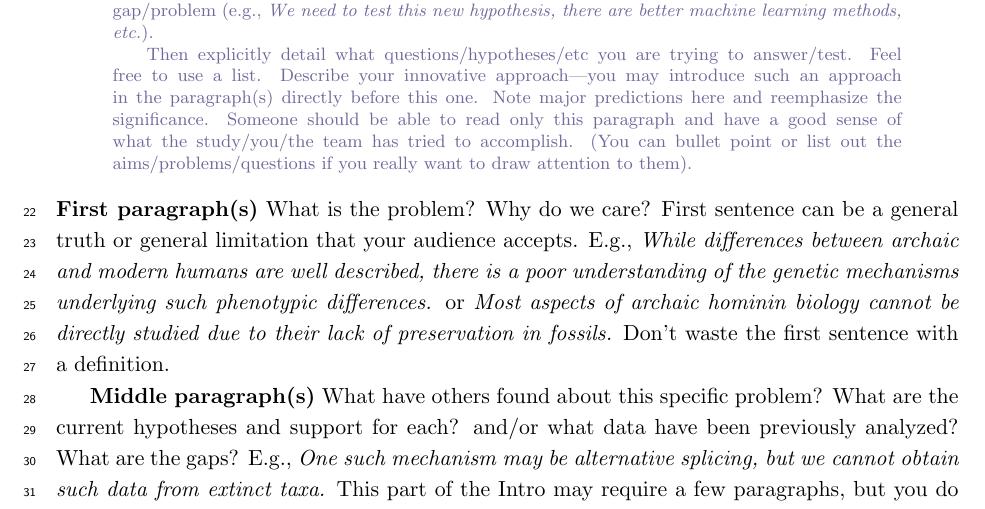
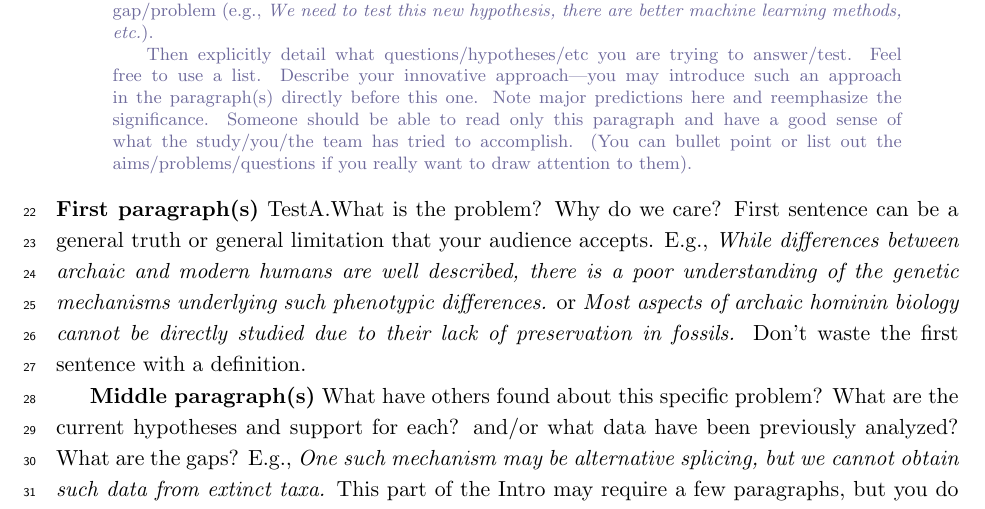
Before and after one commit to ZhaoTie-re/cteph.ms, a LaTeX paper (0main.tex, which reads 2intro.tex): part of page 2 of 10, cut so that both start at the same text. Compiled offline with pdfLaTeX.

Commit message:
Update LaTeX files: adjust timestamps, regenerate output files, and modify introduction text

```diff
--- a/2intro.tex
+++ b/2intro.tex
@@ -3,7 +3,7 @@
 \section{Introduction}
 \introTips % Delete the tips
 
-\noindent\textbf{First paragraph(s)} What is the problem? Why do we care?  First sentence can be a general truth or general limitation that your audience accepts. E.g., \textit{While differences between archaic and modern humans are well described, there is a poor understanding of the genetic mechanisms underlying such phenotypic differences.} or  \textit{Most aspects of archaic hominin biology cannot be directly studied due to their lack of preservation in fossils.} Don't waste the first sentence with a definition.
+\noindent\textbf{First paragraph(s)} TestA.What is the problem? Why do we care?  First sentence can be a general truth or general limitation that your audience accepts. E.g., \textit{While differences between archaic and modern humans are well described, there is a poor understanding of the genetic mechanisms underlying such phenotypic differences.} or  \textit{Most aspects of archaic hominin biology cannot be directly studied due to their lack of preservation in fossils.} Don't waste the first sentence with a definition.
 
 \textbf{Middle paragraph(s)} What have others found about this specific problem? What are the current hypotheses and support for each? and/or what data have been previously analyzed? What are the gaps? E.g., \textit{One such mechanism may be alternative splicing, but we cannot obtain such data from extinct taxa.} This part of the Intro may require a few paragraphs, but you do not need to fully review the history of work on the question. Focus on the current state of the field.
 
```
Also changed, not shown: 0main.pdf, 3 other files.
